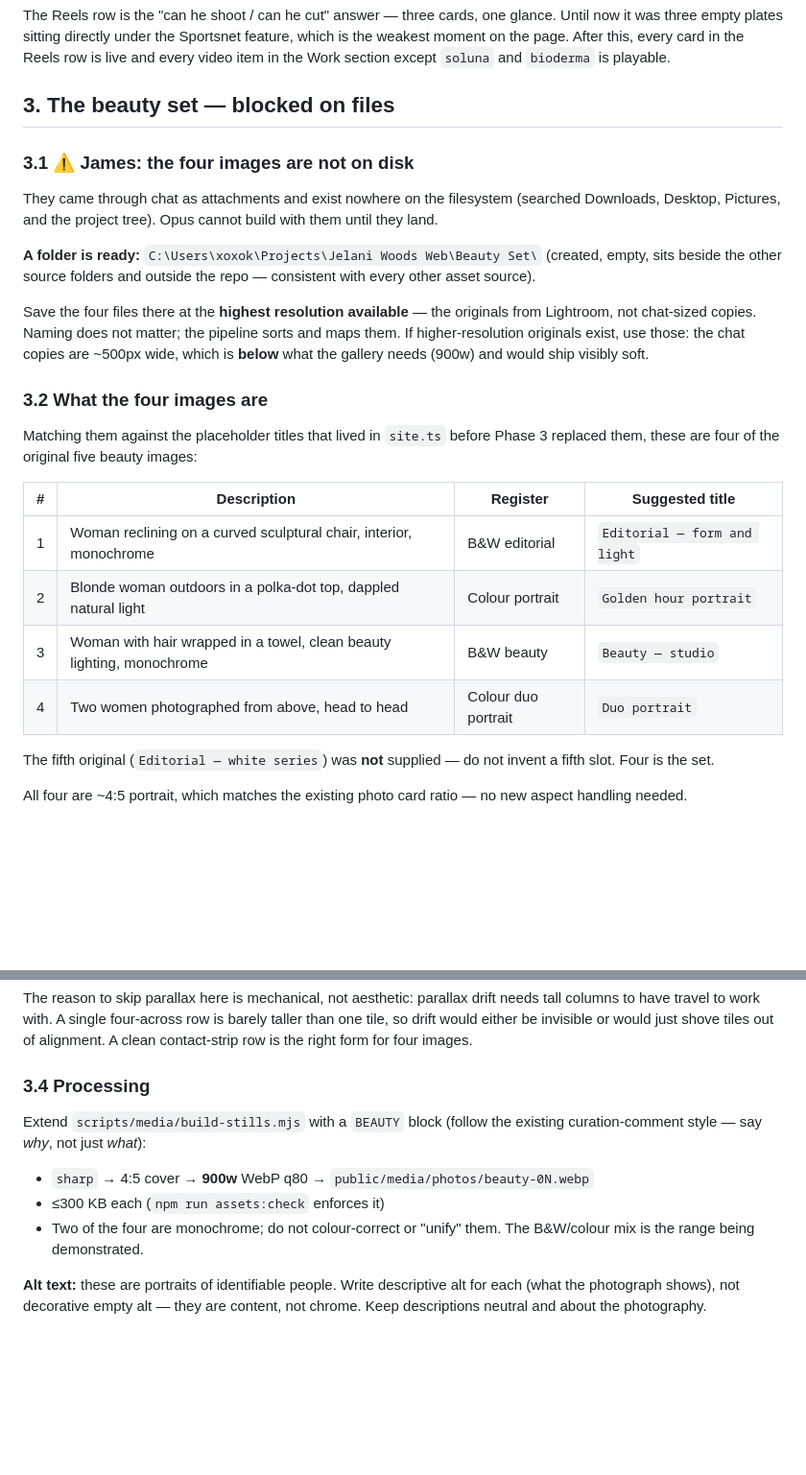
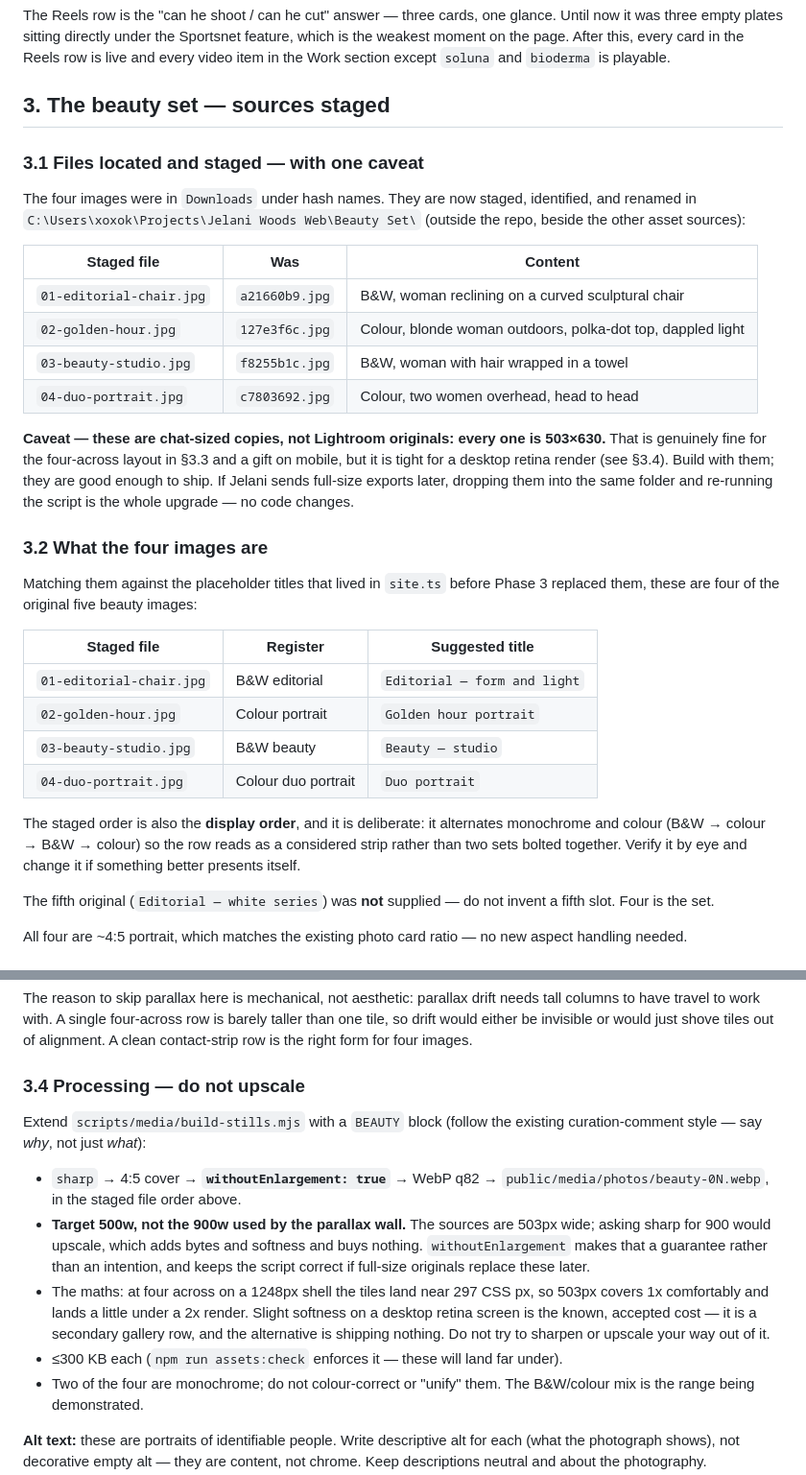
Before and after one commit to HamesInFlames/jelani-landing-page-web, a Markdown page: HANDOFF-PHASE6.md, 2 parts joined by grey strips. Shown at 96% size. Drawn GitHub-style; blank space fills up the shorter version.

Commit message:
Phase 6: locate and stage the beauty set, unblocking its half of the spec
The four images were in Downloads under hash names, not missing. Each is
now identified by content, renamed, and staged in "Beauty Set\" beside the
other asset sources, with a hash-to-content mapping so the titles and alt
text attach to the right photograph.

They are chat-sized copies (503x630), not Lightroom originals - so the
processing spec is corrected rather than aspirational: target 500w with
withoutEnlargement rather than the parallax wall's 900w, because asking
sharp to upscale a 503px source adds bytes and softness and buys nothing.
Documented the arithmetic (four across a 1248px shell lands near 297 CSS
px, so 503 covers 1x and falls a little short of 2x) so the slight desktop
retina softness reads as an accepted, understood cost rather than an
oversight. Full-size exports remain a drop-in upgrade with no code change.

Display order is set to alternate monochrome and colour so the strip reads
as composed rather than as two sets bolted together.

Co-Authored-By: Claude Fable 5 <noreply@anthropic.com>

```diff
--- a/HANDOFF-PHASE6.md
+++ b/HANDOFF-PHASE6.md
@@ -62,35 +64,45 @@ Sportsnet feature, which is the weakest moment on the page. After this,
 every card in the Reels row is live and every video item in the Work
 section except `soluna` and `bioderma` is playable.
 
-## 3. The beauty set — blocked on files
+## 3. The beauty set — sources staged
 
-### 3.1 ⚠️ James: the four images are not on disk
+### 3.1 Files located and staged — with one caveat
 
-They came through chat as attachments and exist nowhere on the filesystem
-(searched Downloads, Desktop, Pictures, and the project tree). Opus cannot
-build with them until they land.
+The four images were in `Downloads` under hash names. They are now staged,
+identified, and renamed in
+`C:\Users\xoxok\Projects\Jelani Woods Web\Beauty Set\` (outside the repo,
+beside the other asset sources):
 
-**A folder is ready:** `C:\Users\xoxok\Projects\Jelani Woods Web\Beauty Set\`
-(created, empty, sits beside the other source folders and outside the repo
-— consistent with every other asset source).
+| Staged file | Was | Content |
+|---|---|---|
+| `01-editorial-chair.jpg` | `a21660b9.jpg` | B&W, woman reclining on a curved sculptural chair |
+| `02-golden-hour.jpg` | `127e3f6c.jpg` | Colour, blonde woman outdoors, polka-dot top, dappled light |
+| `03-beauty-studio.jpg` | `f8255b1c.jpg` | B&W, woman with hair wrapped in a towel |
+| `04-duo-portrait.jpg` | `c7803692.jpg` | Colour, two women overhead, head to head |
 
-Save the four files there at the **highest resolution available** — the
-originals from Lightroom, not chat-sized copies. Naming does not matter;
-the pipeline sorts and maps them. If higher-resolution originals exist,
-use those: the chat copies are ~500px wide, which is **below** what the
-gallery needs (900w) and would ship visibly soft.
+**Caveat — these are chat-sized copies, not Lightroom originals: every one
+is 503×630.** That is genuinely fine for the four-across layout in §3.3
+and a gift on mobile, but it is tight for a desktop retina render (see
+§3.4). Build with them; they are good enough to ship. If Jelani sends
+full-size exports later, dropping them into the same folder and re-running
+the script is the whole upgrade — no code changes.
 
 ### 3.2 What the four images are
 
 Matching them against the placeholder titles that lived in `site.ts` before
 Phase 3 replaced them, these are four of the original five beauty images:
 
-| # | Description | Register | Suggested title |
-|---|---|---|---|
-| 1 | Woman reclining on a curved sculptural chair, interior, monochrome | B&W editorial | `Editorial — form and light` |
-| 2 | Blonde woman outdoors in a polka-dot top, dappled natural light | Colour portrait | `Golden hour portrait` |
-| 3 | Woman with hair wrapped in a towel, clean beauty lighting, monochrome | B&W beauty | `Beauty — studio` |
-| 4 | Two women photographed from above, head to head | Colour duo portrait | `Duo portrait` |
+| Staged file | Register | Suggested title |
+|---|---|---|
+| `01-editorial-chair.jpg` | B&W editorial | `Editorial — form and light` |
+| `02-golden-hour.jpg` | Colour portrait | `Golden hour portrait` |
+| `03-beauty-studio.jpg` | B&W beauty | `Beauty — studio` |
+| `04-duo-portrait.jpg` | Colour duo portrait | `Duo portrait` |
+
+The staged order is also the **display order**, and it is deliberate: it
+alternates monochrome and colour (B&W → colour → B&W → colour) so the row
+reads as a considered strip rather than two sets bolted together. Verify
+it by eye and change it if something better presents itself.
 
 The fifth original (`Editorial — white series`) was **not** supplied — do
 not invent a fifth slot. Four is the set.
@@ -129,12 +141,25 @@ row is barely taller than one tile, so drift would either be invisible or
 would just shove tiles out of alignment. A clean contact-strip row is the
 right form for four images.
 
-### 3.4 Processing
+### 3.4 Processing — do not upscale
 
 Extend `scripts/media/build-stills.mjs` with a `BEAUTY` block (follow the
 existing curation-comment style — say *why*, not just *what*):
-- `sharp` → 4:5 cover → **900w** WebP q80 → `public/media/photos/beauty-0N.webp`
-- ≤300 KB each (`npm run assets:check` enforces it)
+
+- `sharp` → 4:5 cover → **`withoutEnlargement: true`** → WebP q82 →
+  `public/media/photos/beauty-0N.webp`, in the staged file order above.
+- **Target 500w, not the 900w used by the parallax wall.** The sources are
+  503px wide; asking sharp for 900 would upscale, which adds bytes and
+  softness and buys nothing. `withoutEnlargement` makes that a guarantee
+  rather than an intention, and keeps the script correct if full-size
+  originals replace these later.
+- The maths: at four across on a 1248px shell the tiles land near 297 CSS
+  px, so 503px covers 1x comfortably and lands a little under a 2x render.
+  Slight softness on a desktop retina screen is the known, accepted cost —
+  it is a secondary gallery row, and the alternative is shipping nothing.
+  Do not try to sharpen or upscale your way out of it.
+- ≤300 KB each (`npm run assets:check` enforces it — these will land far
+  under).
 - Two of the four are monochrome; do not colour-correct or "unify" them.
   The B&W/colour mix is the range being demonstrated.
 
```
Also changed, not shown: other parts of HANDOFF-PHASE6.md (+11 -10 lines).
